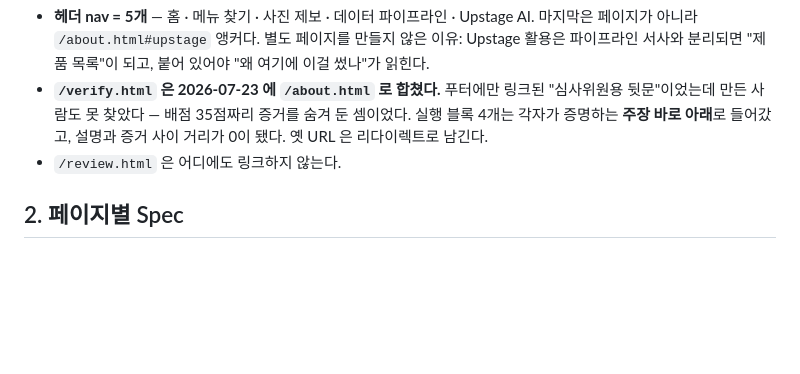
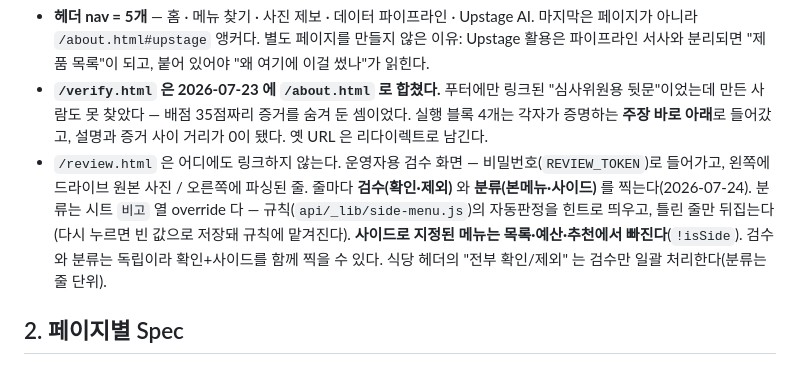
Before and after one commit to lumatic2/upstage-sixsense, a Markdown page: docs/SITEMAP.md, the part around the change. Drawn GitHub-style; blank space fills up the shorter version.

Commit message:
docs(sitemap): review.html 검수+분류 규약 반영
Co-Authored-By: Claude Opus 4.8 (1M context) <noreply@anthropic.com>

```diff
--- a/docs/SITEMAP.md
+++ b/docs/SITEMAP.md
@@ -45,7 +45,12 @@
 - **`/verify.html` 은 2026-07-23 에 `/about.html` 로 합쳤다.** 푸터에만 링크된 "심사위원용 뒷문"이었는데
   만든 사람도 못 찾았다 — 배점 35점짜리 증거를 숨겨 둔 셈이었다. 실행 블록 4개는 각자가 증명하는
   **주장 바로 아래**로 들어갔고, 설명과 증거 사이 거리가 0이 됐다. 옛 URL 은 리다이렉트로 남긴다.
-- `/review.html` 은 어디에도 링크하지 않는다.
+- `/review.html` 은 어디에도 링크하지 않는다. 운영자용 검수 화면 — 비밀번호(`REVIEW_TOKEN`)로 들어가고,
+  왼쪽에 드라이브 원본 사진 / 오른쪽에 파싱된 줄. 줄마다 **검수(확인·제외)** 와 **분류(본메뉴·사이드)**
+  를 찍는다(2026-07-24). 분류는 시트 `비고` 열 override 다 — 규칙(`api/_lib/side-menu.js`)의 자동판정을
+  힌트로 띄우고, 틀린 줄만 뒤집는다(다시 누르면 빈 값으로 저장돼 규칙에 맡겨진다). **사이드로 지정된
+  메뉴는 목록·예산·추천에서 빠진다**(`!isSide`). 검수와 분류는 독립이라 확인+사이드를 함께 찍을 수 있다.
+  식당 헤더의 "전부 확인/제외" 는 검수만 일괄 처리한다(분류는 줄 단위).
 
 ## 2. 페이지별 Spec
 
```
